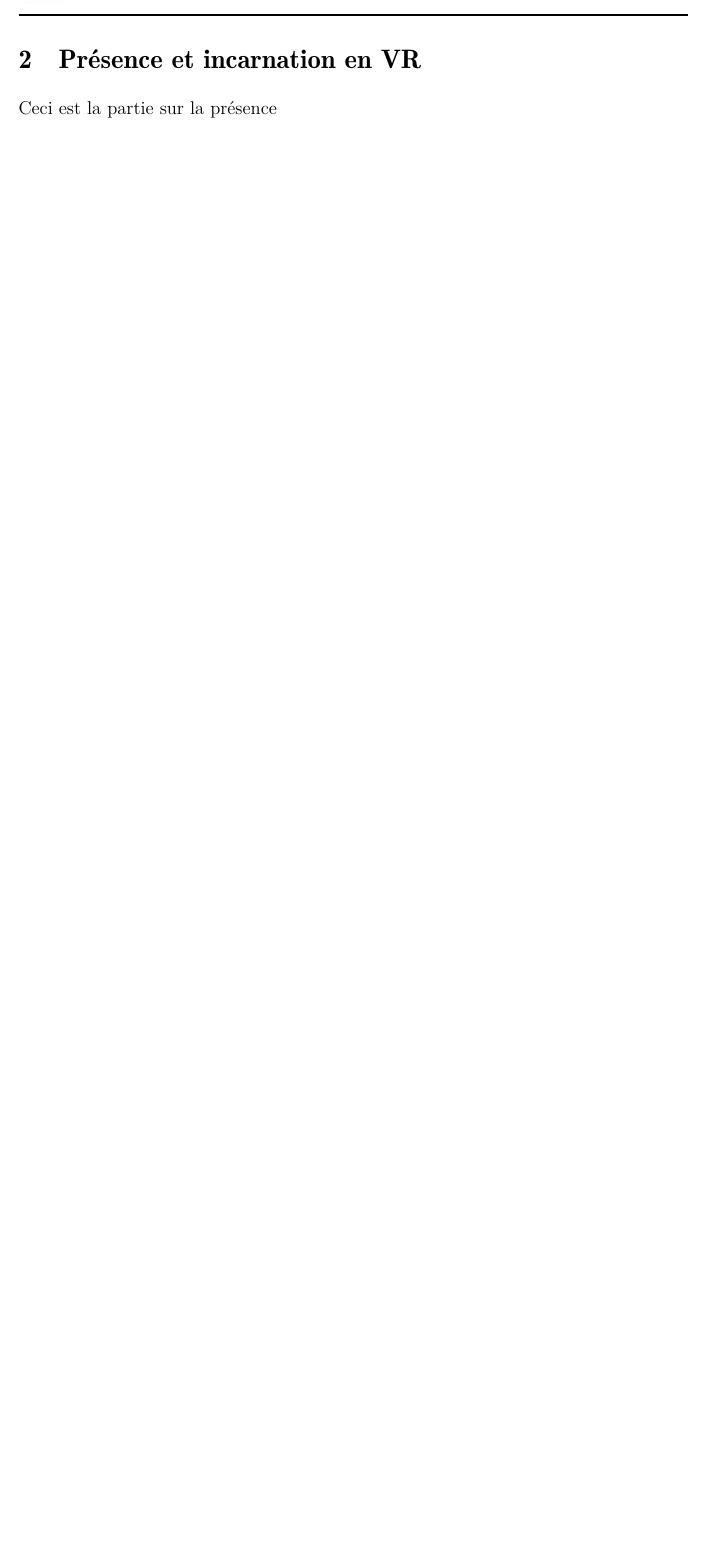
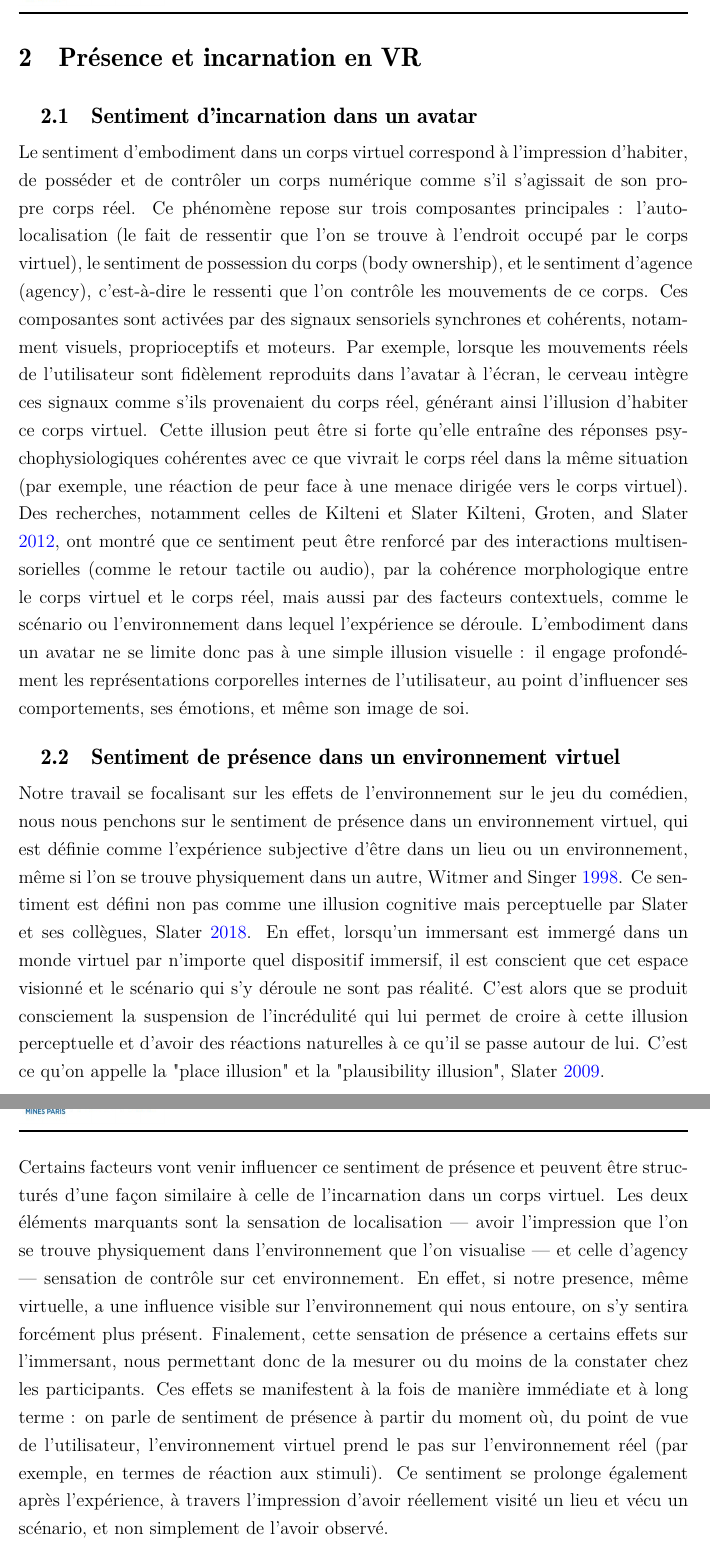
Before and after one commit to sgobbi/RapportCSI1A, a LaTeX document (CSI1A-main/PaperDraft/main.tex, which reads CSI1A-main/PaperDraft/Presence/Presence.tex): part of page 10 of 23 before the commit and two parts of pages 10 and 11 of 24 after it, the two joined at a grey line, cut so that both start at the same text, the shorter picture padded with empty space. Compiled offline with pdfLaTeX.

Commit message:
ADDED partie presence

```diff
--- a/CSI1A-main/PaperDraft/Presence/Presence.tex
+++ b/CSI1A-main/PaperDraft/Presence/Presence.tex
@@ -1,3 +1,44 @@
 \section{Présence et incarnation en VR}
 
-Ceci est la partie sur la présence
+
+\subsection{Sentiment d'incarnation dans un avatar}
+Le sentiment d’embodiment dans un corps virtuel correspond à l’impression d’habiter, de posséder et de
+contrôler un corps numérique comme s’il s’agissait de son propre corps réel. Ce phénomène repose sur
+trois composantes principales : l’auto-localisation (le fait de ressentir que l’on se trouve à l’endroit
+occupé par le corps virtuel), le sentiment de possession du corps (body ownership), et le sentiment d’agence
+ (agency), c’est-à-dire le ressenti que l’on contrôle les mouvements de ce corps. Ces composantes sont
+ activées par des signaux sensoriels synchrones et cohérents, notamment visuels, proprioceptifs et moteurs.
+  Par exemple, lorsque les mouvements réels de l’utilisateur sont fidèlement reproduits dans l’avatar à l’écran,
+le cerveau intègre ces signaux comme s’ils provenaient du corps réel, générant ainsi l’illusion d’habiter
+ce corps virtuel. Cette illusion peut être si forte qu’elle entraîne des réponses psychophysiologiques
+cohérentes avec ce que vivrait le corps réel dans la même situation (par exemple, une réaction de peur
+    face à une menace dirigée vers le corps virtuel). Des recherches, notamment celles de Kilteni et Slater \cite{Kilteni2012Embodiment},
+    ont montré que ce sentiment peut être renforcé par des interactions multisensorielles (comme le retour
+tactile ou audio), par la cohérence morphologique entre le corps virtuel et le corps réel, mais aussi
+      par des facteurs contextuels, comme le scénario ou l'environnement dans lequel l'expérience se déroule.
+       L’embodiment dans un avatar ne se limite donc pas à une simple illusion visuelle : il engage profondément
+       les représentations corporelles internes de l’utilisateur, au point d’influencer ses comportements,
+       ses émotions, et même son image de soi.
+
+
+\subsection{Sentiment de présence dans un environnement virtuel}
+Notre travail se focalisant sur les effets de l'environnement sur le jeu du comédien, nous nous penchons sur le
+sentiment de présence dans un environnement virtuel, qui est définie comme l'expérience subjective d'être dans un lieu ou un environnement,
+même si l’on se trouve physiquement dans un autre, \cite{WitmerSinger1998PresenceQuestionnaire}.
+Ce sentiment est défini non pas comme une illusion cognitive mais perceptuelle par
+Slater et ses collègues, \cite{Slater2018Immersion}. En effet, lorsqu'un immersant est immergé dans un monde virtuel
+par n'importe quel dispositif immersif, il est conscient que cet espace visionné et le scénario qui s'y
+déroule ne sont pas réalité. C'est alors
+que se produit consciement la suspension de l'incrédulité qui lui permet de croire à cette illusion perceptuelle
+et d'avoir des réactions naturelles à ce qu'il se passe autour de lui. C'est ce qu'on
+appelle la "place illusion" et la "plausibility illusion", \cite{Slater2009PlaceIllusion}. \\
+Certains facteurs vont venir influencer ce sentiment de présence et peuvent être structurés d'une façon similaire à celle
+de l'incarnation dans un corps virtuel. Les deux éléments marquants sont la sensation de localisation --- avoir l’impression que l’on
+se trouve physiquement dans l’environnement que l’on visualise --- et celle d’agency --- sensation de contrôle
+sur cet environnement. En effet, si notre presence, même virtuelle, a une influence visible sur l’environnement qui nous entoure,
+on s’y sentira forcément plus présent.
+Finalement, cette sensation de présence a certains effets sur l'immersant, nous permettant donc de la mesurer ou du
+moins de la constater chez les participants. Ces effets se manifestent à la fois de manière immédiate et à long terme : on parle
+de sentiment de présence à partir du moment où, du point de vue de l’utilisateur, l’environnement virtuel prend le pas sur l’environnement réel
+ (par exemple, en termes de réaction aux stimuli). Ce sentiment se prolonge également après l’expérience, à travers l’impression
+  d’avoir réellement visité un lieu et vécu un scénario, et non simplement de l’avoir observé.
```
Also changed, not shown: CSI1A-main/PaperDraft/references.bib (+52 -0 lines), CSI1A-main/PaperDraft/main.bbl, 9 other files.
